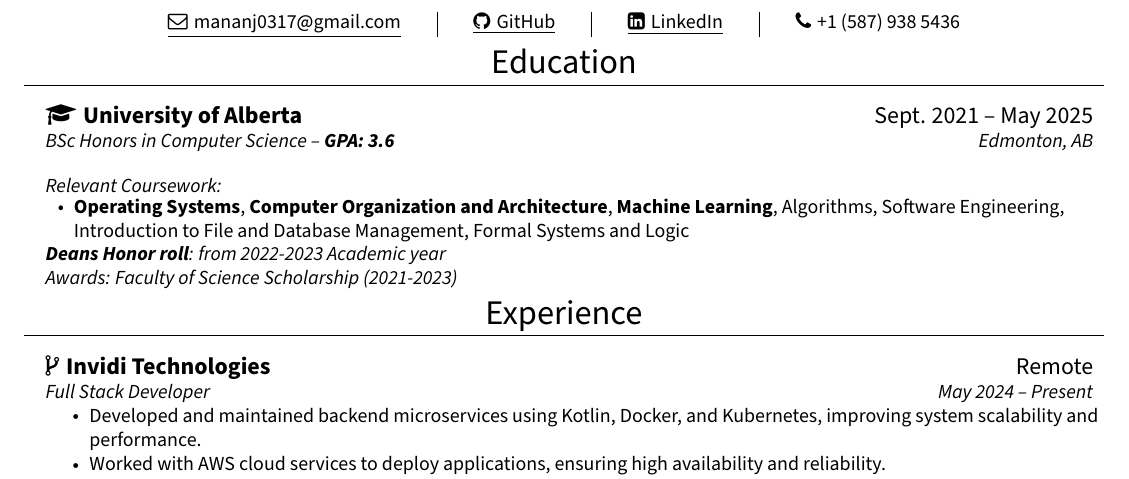
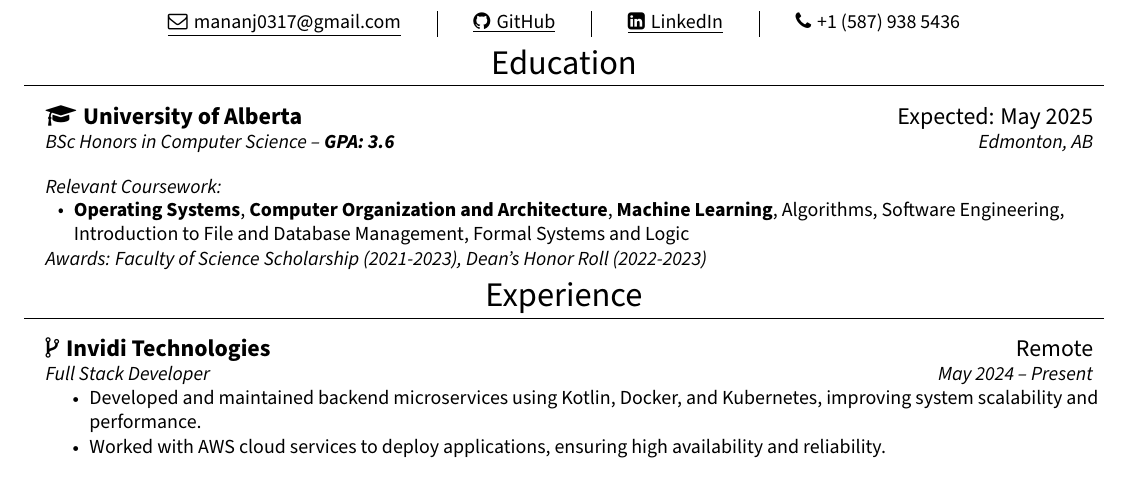
Before and after one commit to manan3172003/resume, a LaTeX CV (resume.tex): part of the page, cut so that both start at the same text. Compiled offline with pdfLaTeX.

Commit message:
changed grad year and shifted awards

```diff
--- a/resume.tex
+++ b/resume.tex
@@ -105,7 +105,7 @@
 \section{\LARGE Education}
   \resumeSubHeadingListStart
       \resumeSubheading
-      {\large \faMortarBoard \hspace{1pt} University of Alberta}{\large Sept. 2021 -- May 2025}
+      {\large \faMortarBoard \hspace{1pt} University of Alberta}{\large Expected: May 2025}
       {\normalsize{BSc Honors in Computer Science -- \textbf{GPA: 3.6}}}{\normalsize{Edmonton, AB}}
       \resumeSubheading
       {}{}
@@ -118,11 +118,7 @@
   \resumeSubHeadingListStart
         \resumeSubheading
         {}{}
-        {\normalsize{\textbf{Deans Honor roll}: from 2022-2023 Academic year}}{}
-        \vspace{-10pt}
-        \resumeSubheading
-        {}{}
-        {\normalsize{Awards: Faculty of Science Scholarship (2021-2023)}}{}
+        {\normalsize{Awards: Faculty of Science Scholarship (2021-2023), Dean's Honor Roll (2022-2023) }}{}
     \resumeSubHeadingListEnd
 
 %-----------EXPREIENCE-----------
```
Also changed, not shown: resume.pdf, 1 other file.
